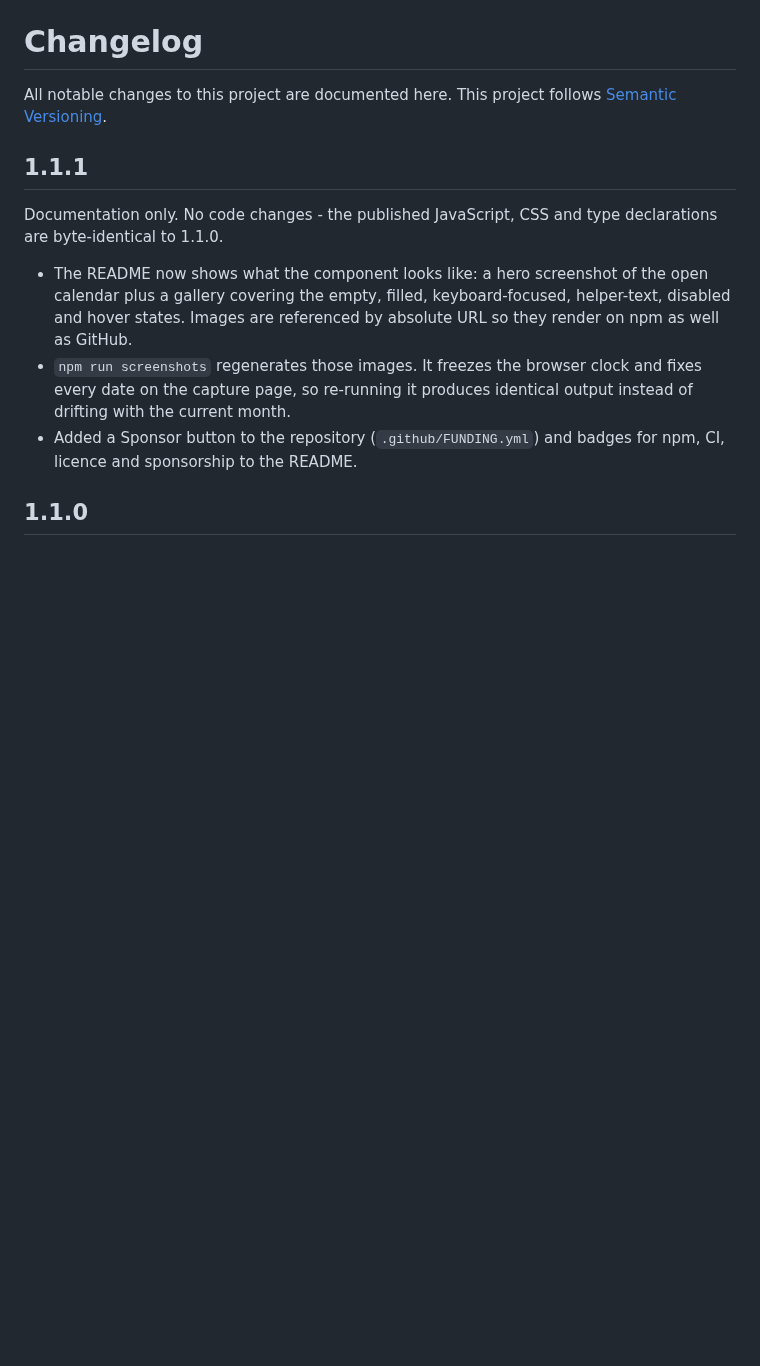
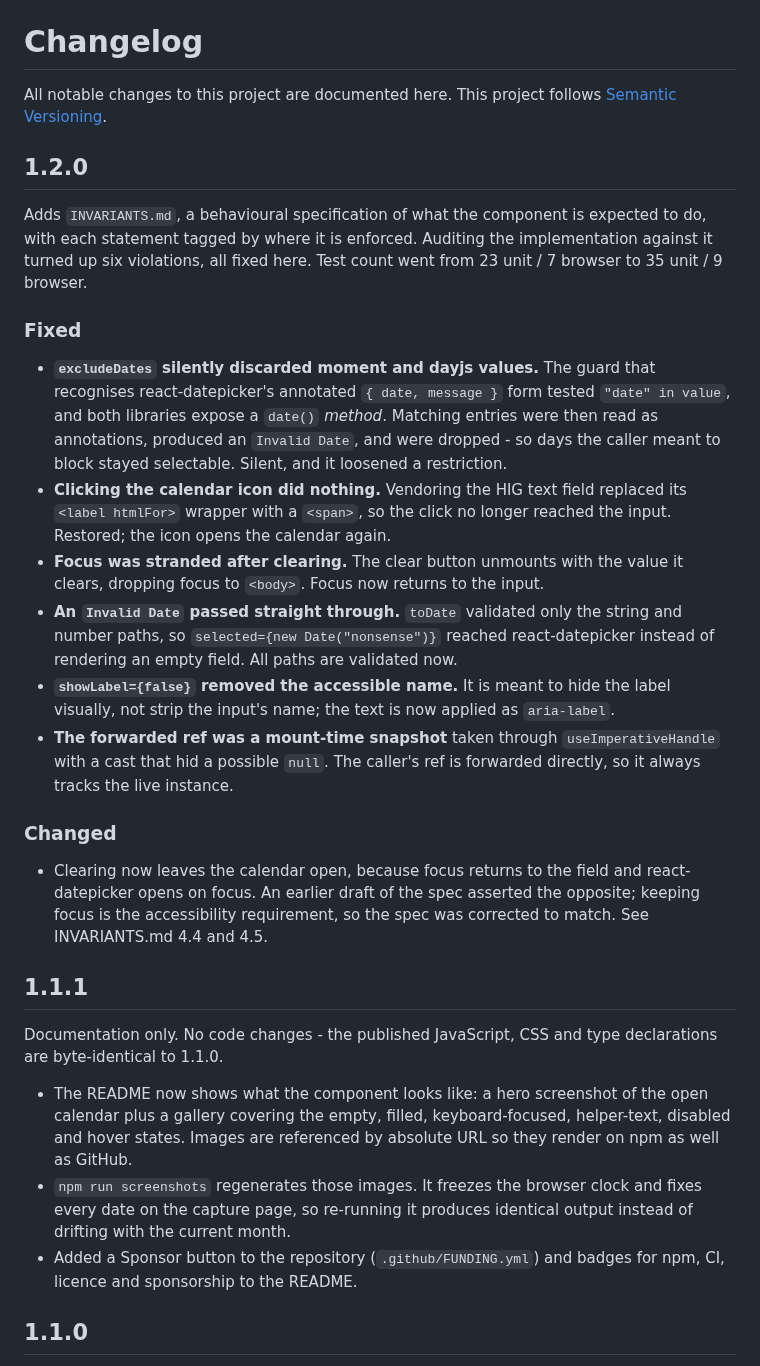
Before and after one commit to ziweiwu/react-date-picker, a Markdown page: CHANGELOG.md, the part around the change. Drawn GitHub-style; blank space fills up the shorter version.

```diff
--- a/CHANGELOG.md
+++ b/CHANGELOG.md
@@ -2,6 +2,44 @@
 
 All notable changes to this project are documented here. This project follows
 [Semantic Versioning](https://semver.org/).
+
+## 1.2.0
+
+Adds `INVARIANTS.md`, a behavioural specification of what the component is
+expected to do, with each statement tagged by where it is enforced. Auditing
+the implementation against it turned up six violations, all fixed here. Test
+count went from 23 unit / 7 browser to 35 unit / 9 browser.
+
+### Fixed
+
+- **`excludeDates` silently discarded moment and dayjs values.** The guard that
+  recognises react-datepicker's annotated `{ date, message }` form tested
+  `"date" in value`, and both libraries expose a `date()` *method*. Matching
+  entries were then read as annotations, produced an `Invalid Date`, and were
+  dropped - so days the caller meant to block stayed selectable. Silent, and it
+  loosened a restriction.
+- **Clicking the calendar icon did nothing.** Vendoring the HIG text field
+  replaced its `<label htmlFor>` wrapper with a `<span>`, so the click no longer
+  reached the input. Restored; the icon opens the calendar again.
+- **Focus was stranded after clearing.** The clear button unmounts with the
+  value it clears, dropping focus to `<body>`. Focus now returns to the input.
+- **An `Invalid Date` passed straight through.** `toDate` validated only the
+  string and number paths, so `selected={new Date("nonsense")}` reached
+  react-datepicker instead of rendering an empty field. All paths are validated
+  now.
+- **`showLabel={false}` removed the accessible name.** It is meant to hide the
+  label visually, not strip the input's name; the text is now applied as
+  `aria-label`.
+- **The forwarded ref was a mount-time snapshot** taken through
+  `useImperativeHandle` with a cast that hid a possible `null`. The caller's ref
+  is forwarded directly, so it always tracks the live instance.
+
+### Changed
+
+- Clearing now leaves the calendar open, because focus returns to the field and
+  react-datepicker opens on focus. An earlier draft of the spec asserted the
+  opposite; keeping focus is the accessibility requirement, so the spec was
+  corrected to match. See INVARIANTS.md 4.4 and 4.5.
 
 ## 1.1.1
 
```
Also changed, not shown: AGENTS.md (+20 -0 lines), INVARIANTS.md (added, +233 -0 lines), README.md (+17 -4 lines), docs/images/demo.gif (added), 8 other files.
